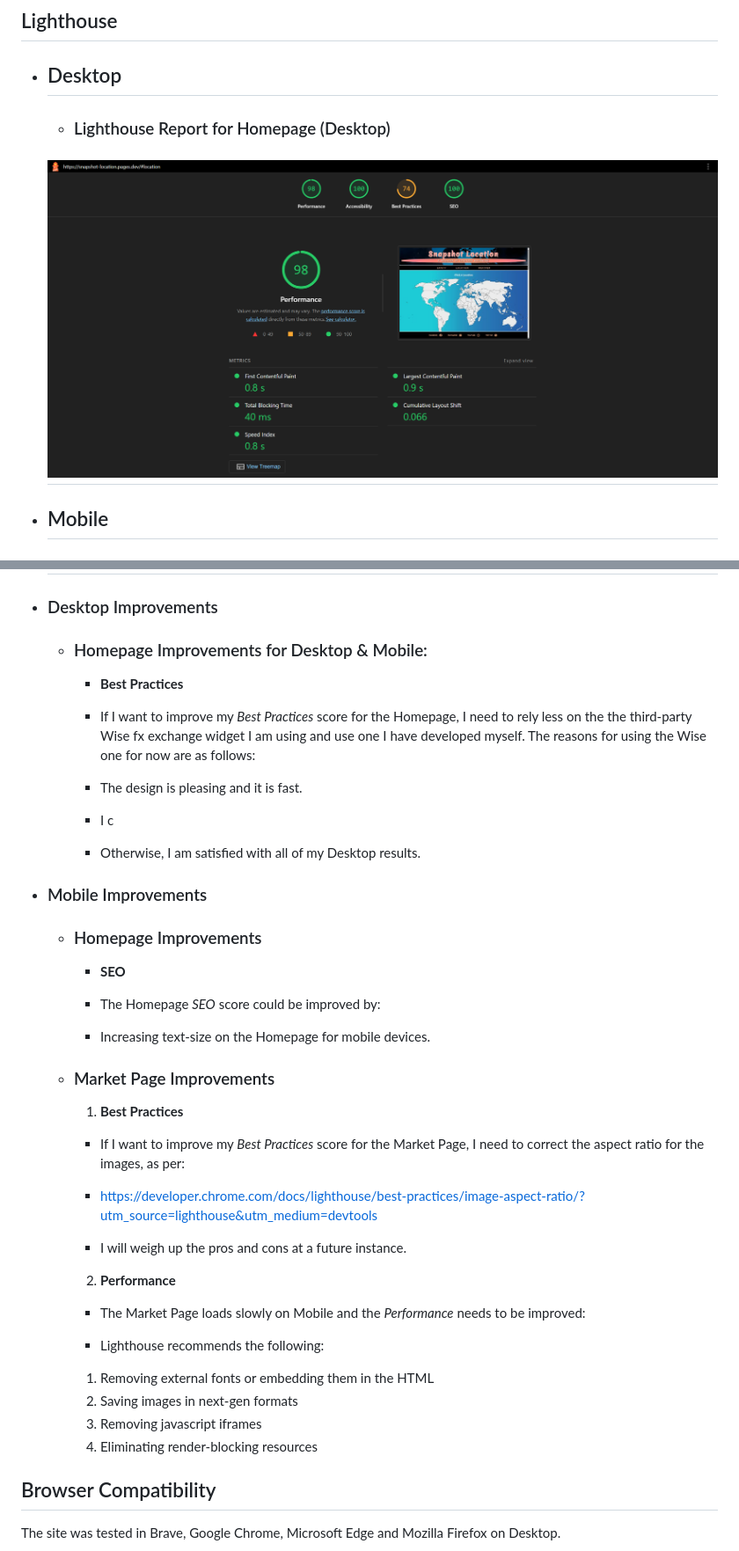
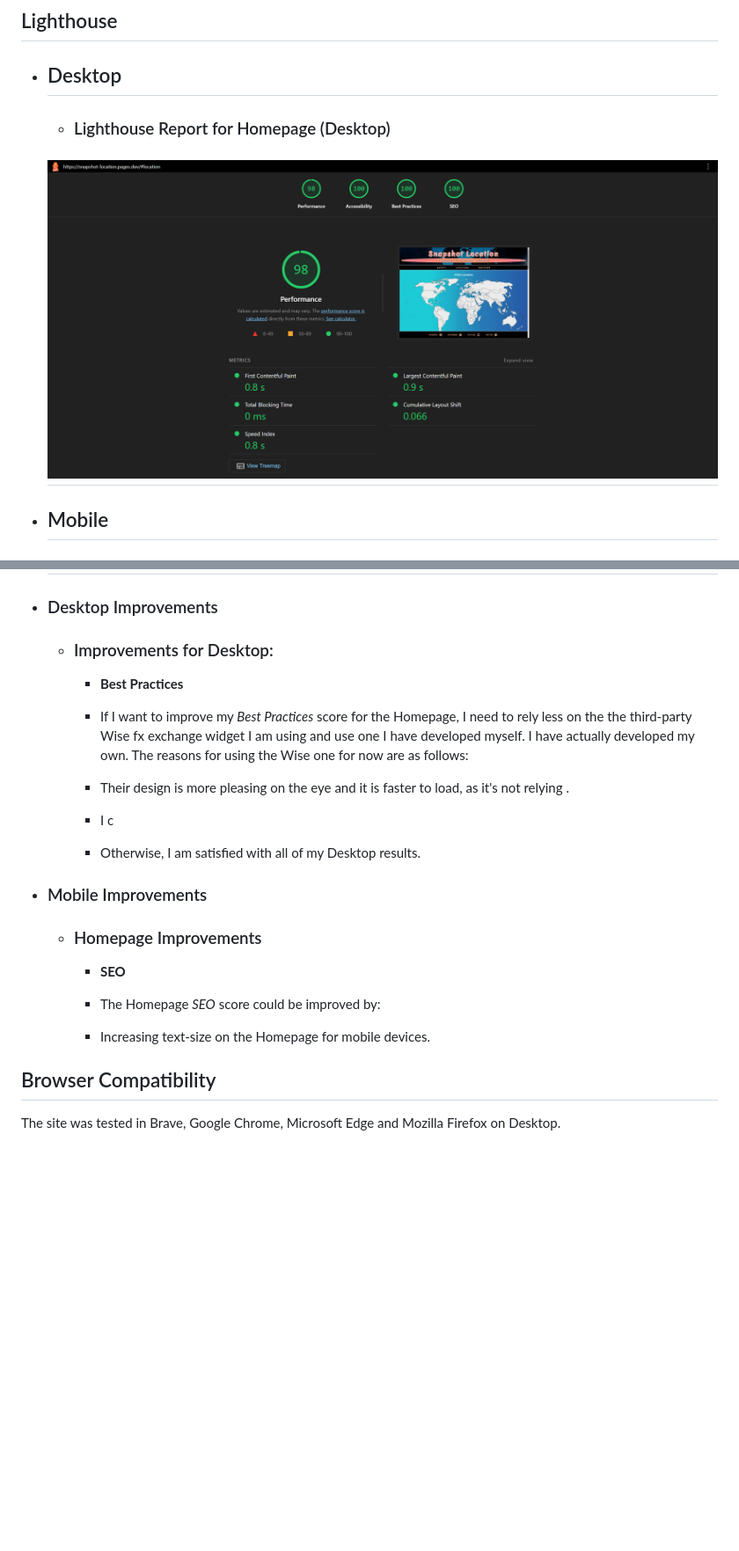
Before and after one commit to yinyangsammy/snapshot-location-assessment, a Markdown page: README.md, 2 parts joined by grey strips. Shown: that part at 88% size. GitHub-like rendering; pictures changed too: assets/readme/lighthouse-homepage-desktop.png; blank space fills up the shorter version.

Commit message:
feat:added upadted README

```diff
--- a/README.md
+++ b/README.md
@@ -537,13 +537,13 @@ Overall, I am happy with the speed the site runs on every device I've tried (Var
 
 - ### Desktop Improvements
 
-    - ### Homepage Improvements for Desktop & Mobile:
+    - ### Improvements for Desktop:
 
       - **Best Practices**
 
-      - If I want to improve my *Best Practices* score for the Homepage, I need to rely less on the the third-party Wise fx exchange widget I am using and use one I have developed myself. The reasons for using the Wise one for now are as follows:
+      - If I want to improve my *Best Practices* score for the Homepage, I need to rely less on the the third-party Wise fx exchange widget I am using and use one I have developed myself. I have actually developed my own. The reasons for using the Wise one for now are as follows:
 
-      - The design is pleasing and it is fast.
+      - Their design is more pleasing on the eye and it is faster to load, as it's not relying .
 
       - I c
 
@@ -559,26 +559,6 @@ Overall, I am happy with the speed the site runs on every device I've tried (Var
 
       - Increasing text-size on the Homepage for mobile devices.
 
-    - ### Market Page Improvements
-
-       1. **Best Practices**
-
-      - If I want to improve my *Best Practices* score for the Market Page, I need to correct the aspect ratio for the images, as per:
-
-      - https://developer.chrome.com/docs/lighthouse/best-practices/image-aspect-ratio/?utm_source=lighthouse&utm_medium=devtools
-
-      - I will weigh up the pros and cons at a future instance.
-
-      2. **Performance**
-
-      - The Market Page loads slowly on Mobile and the *Performance* needs to be improved:
-
-      - Lighthouse recommends the following:
-
-      1. Removing external fonts or embedding them in the HTML
-      2. Saving images in next-gen formats
-      3. Removing javascript iframes
-      4. Eliminating render-blocking resources
 
 ## Browser Compatibility
 
```
Also changed, not shown: other parts of README.md (+21 -18 lines).
